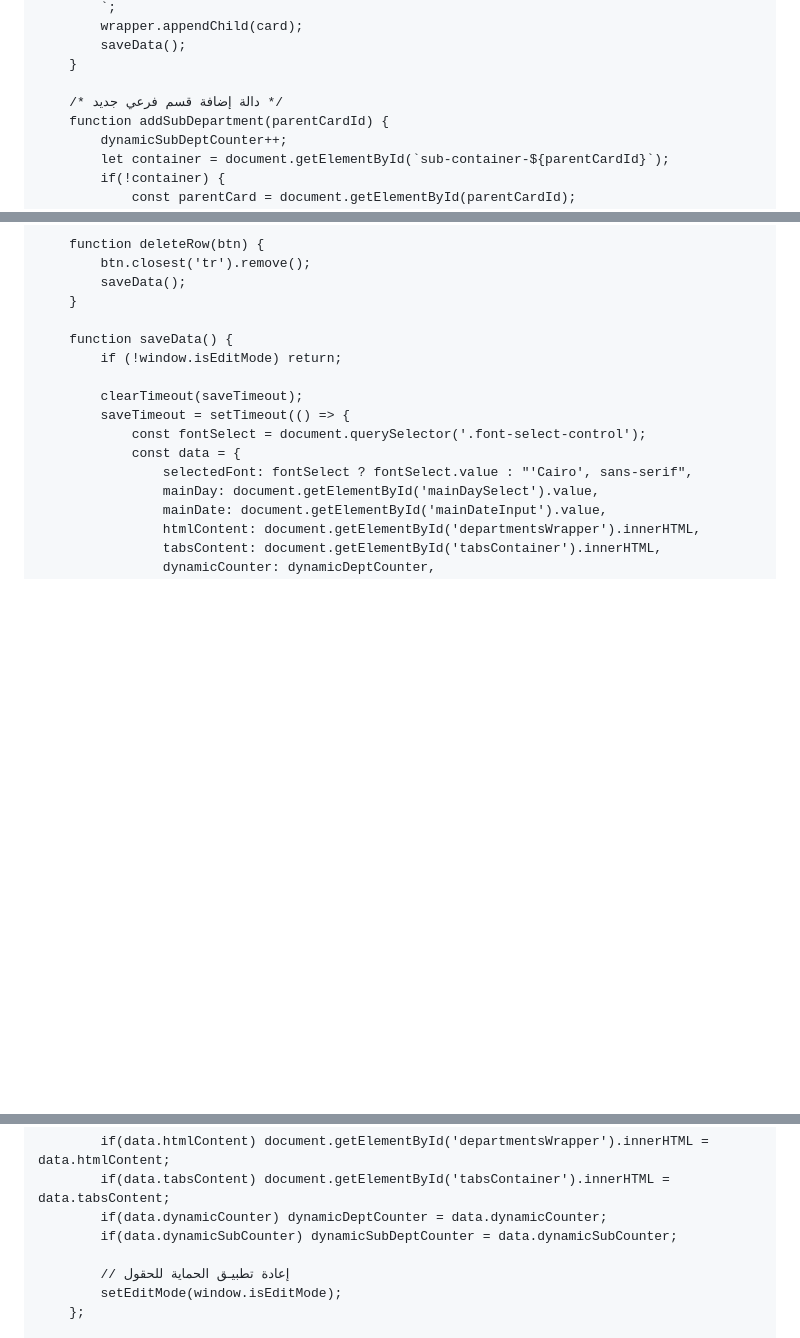
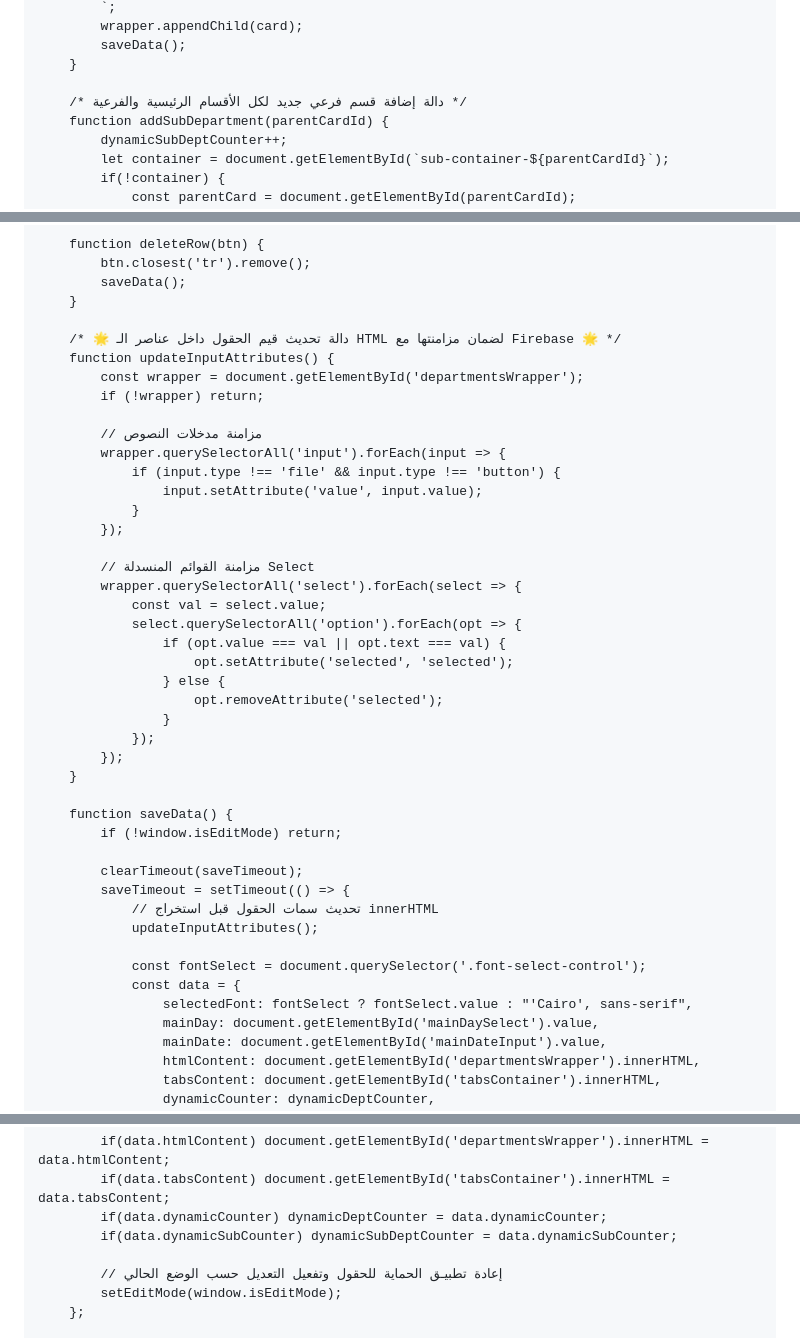
Before and after one commit to Mohammedjhm96/Patients-handover-map, a Markdown page: README.md, 3 parts joined by grey strips. Rendered like a GitHub page; blank space fills up the shorter version.

```diff
--- a/README.md
+++ b/README.md
@@ -1228,7 +1228,7 @@
             saveData();
         }
 
-        /* دالة إضافة قسم فرعي جديد */
+        /* دالة إضافة قسم فرعي جديد لكل الأقسام الرئيسية والفرعية */
         function addSubDepartment(parentCardId) {
             dynamicSubDeptCounter++;
             let container = document.getElementById(`sub-container-${parentCardId}`);
@@ -1333,11 +1333,39 @@
             saveData();
         }
 
+        /* 🌟 دالة تحديث قيم الحقول داخل عناصر الـ HTML لضمان مزامنتها مع Firebase 🌟 */
+        function updateInputAttributes() {
+            const wrapper = document.getElementById('departmentsWrapper');
+            if (!wrapper) return;
+
+            // مزامنة مدخلات النصوص
+            wrapper.querySelectorAll('input').forEach(input => {
+                if (input.type !== 'file' && input.type !== 'button') {
+                    input.setAttribute('value', input.value);
+                }
+            });
+
+            // مزامنة القوائم المنسدلة Select
+            wrapper.querySelectorAll('select').forEach(select => {
+                const val = select.value;
+                select.querySelectorAll('option').forEach(opt => {
+                    if (opt.value === val || opt.text === val) {
+                        opt.setAttribute('selected', 'selected');
+                    } else {
+                        opt.removeAttribute('selected');
+                    }
+                });
+            });
+        }
+
         function saveData() {
             if (!window.isEditMode) return;
 
             clearTimeout(saveTimeout);
             saveTimeout = setTimeout(() => {
+                // تحديث سمات الحقول قبل استخراج innerHTML
+                updateInputAttributes();
+
                 const fontSelect = document.querySelector('.font-select-control');
                 const data = {
                     selectedFont: fontSelect ? fontSelect.value : "'Cairo', sans-serif",
@@ -1374,7 +1402,7 @@
             if(data.dynamicCounter) dynamicDeptCounter = data.dynamicCounter;
             if(data.dynamicSubCounter) dynamicSubDeptCounter = data.dynamicSubCounter;
 
-            // إعادة تطبيـق الحماية للحقول
+            // إعادة تطبيـق الحماية للحقول وتفعيل التعديل حسب الوضع الحالي
             setEditMode(window.isEditMode);
         };
 
```
